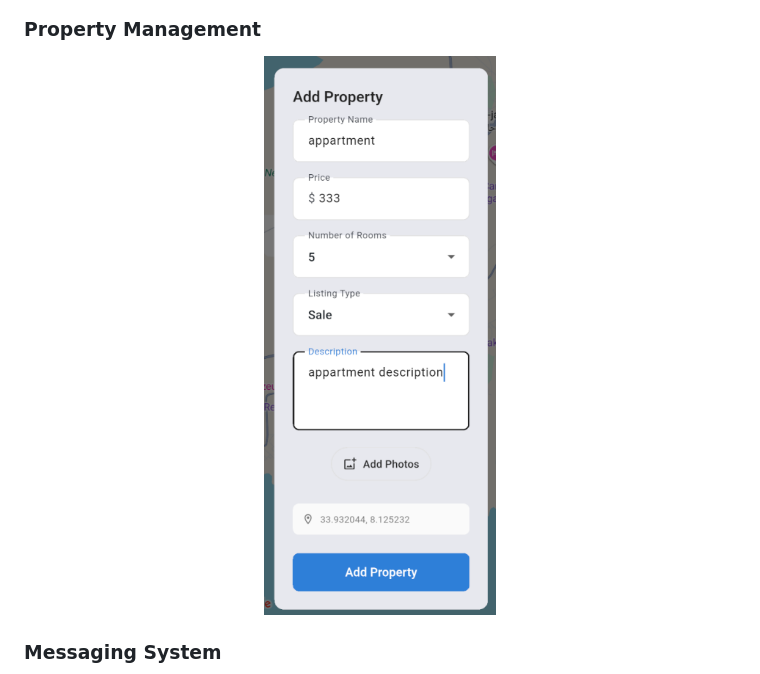
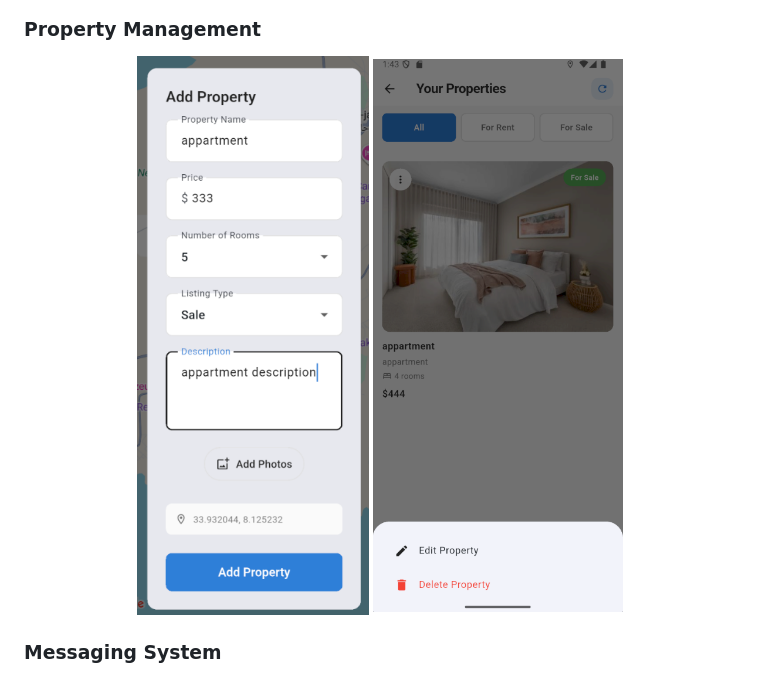
Before and after one commit to MohamedChebbi123/samserli, a Markdown page: README.md, the part around the change printed below. GitHub-like rendering.

```diff
--- a/README.md
+++ b/README.md
@@ -44,6 +40,7 @@ A modern, full-stack real estate platform that connects property buyers, sellers
 ### Property Management
 <p align="center">
   <img src="app%20screenshots/house%20adding%20form.png" alt="Add Property" width="250"/>
+  <img src="app%20screenshots/house%20detail%20with%20edit%20and%20delet.png" alt="Edit & Delete Property" width="250"/>
 </p>
 
 ### Messaging System
```
Also changed, not shown: other parts of README.md (+0 -4 lines).
